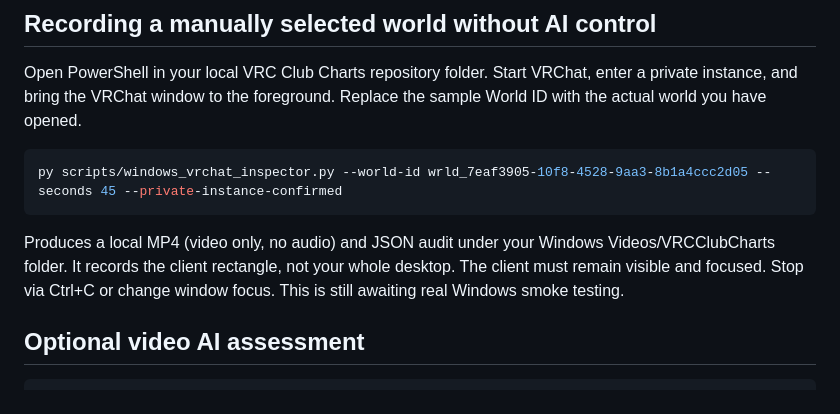
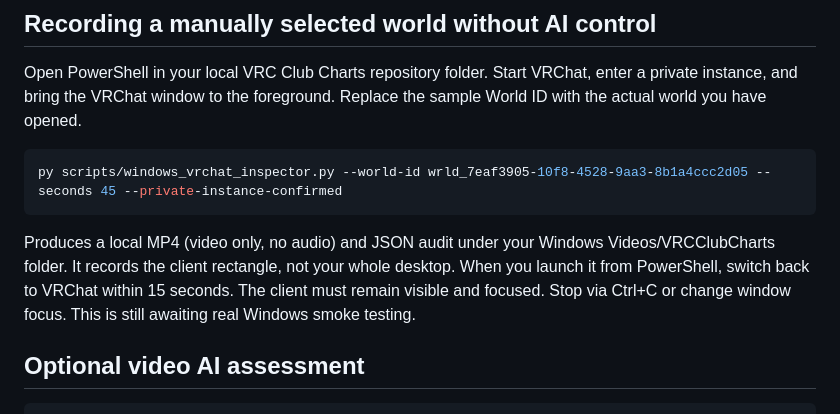
Before and after one commit to showchoo/vrc-club-charts, a Markdown page: docs/WINDOWS_VRCHAT_INSPECTION.md, the part around the change. Drawn GitHub-style.

Commit message:
docs: explain switching from terminal to VRChat

```diff
--- a/docs/WINDOWS_VRCHAT_INSPECTION.md
+++ b/docs/WINDOWS_VRCHAT_INSPECTION.md
@@ -46,7 +46,8 @@ py scripts/windows_vrchat_inspector.py --world-id wrld_7eaf3905-10f8-4528-9aa3-8
 
 Produces a local MP4 (video only, no audio) and JSON audit under your Windows
 Videos/VRCClubCharts folder. It records the client rectangle, not your whole
-desktop. The client must remain visible and focused. Stop via Ctrl+C or change
+desktop. When you launch it from PowerShell, switch back to VRChat within 15 seconds.
+The client must remain visible and focused. Stop via Ctrl+C or change
 window focus. This is still awaiting real Windows smoke testing.
 
 ## Optional video AI assessment
```
